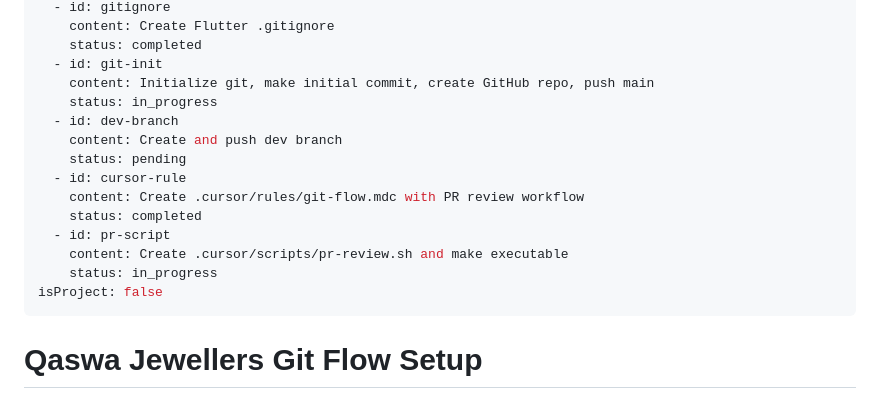
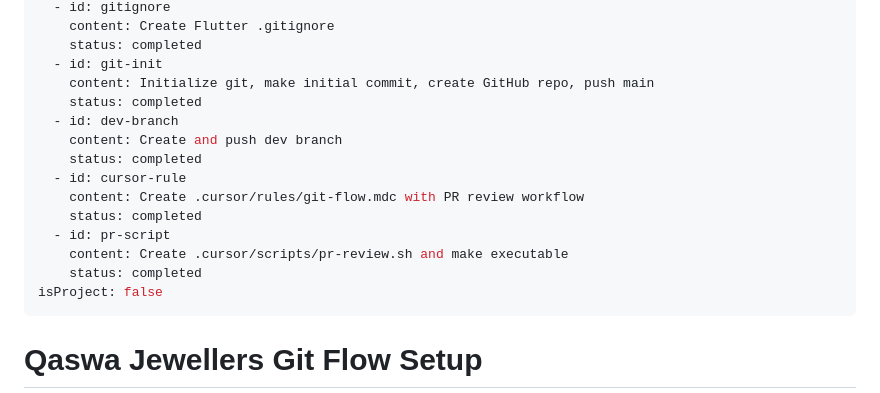
Before and after one commit to Minhalatgit/qaswa_jewellers, a Markdown page: .cursor/plans/qaswa_jewellers_git_setup_fe860237.plan.md, the part around the change. GitHub-like rendering.

Commit message:
docs: update git setup plan status to completed
Made-with: Cursor

```diff
--- a/.cursor/plans/qaswa_jewellers_git_setup_fe860237.plan.md
+++ b/.cursor/plans/qaswa_jewellers_git_setup_fe860237.plan.md
@@ -7,16 +7,16 @@ todos:
     status: completed
   - id: git-init
     content: Initialize git, make initial commit, create GitHub repo, push main
-    status: in_progress
+    status: completed
   - id: dev-branch
     content: Create and push dev branch
-    status: pending
+    status: completed
   - id: cursor-rule
     content: Create .cursor/rules/git-flow.mdc with PR review workflow
     status: completed
   - id: pr-script
     content: Create .cursor/scripts/pr-review.sh and make executable
-    status: in_progress
+    status: completed
 isProject: false
 ---
 
```
